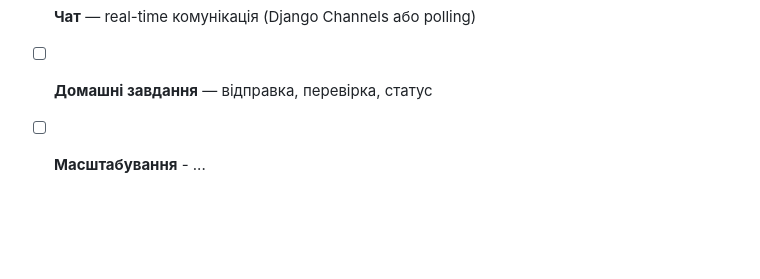
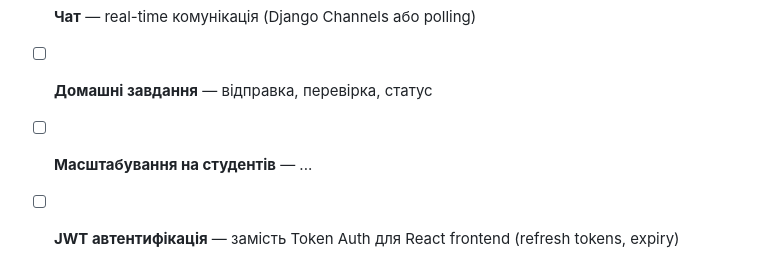
Before and after one commit to ZamotVlad/ITLEO_Test_Task, a Markdown page: README.md, the part around the change. GitHub-like rendering; blank space fills up the shorter version.

Commit message:
fix: todo readme

```diff
--- a/README.md
+++ b/README.md
@@ -530,4 +530,5 @@ Academy_Backend/
 - [ ] **Самореєстрація** — батько реєструється сам через сайт/бота
 - [ ] **Чат** — real-time комунікація (Django Channels або polling)
 - [ ] **Домашні завдання** — відправка, перевірка, статус
-- [ ] **Масштабування** - ...
+- [ ] **Масштабування на студентів** — ...
+- [ ] **JWT автентифікація** — замість Token Auth для React frontend (refresh tokens, expiry)
```
